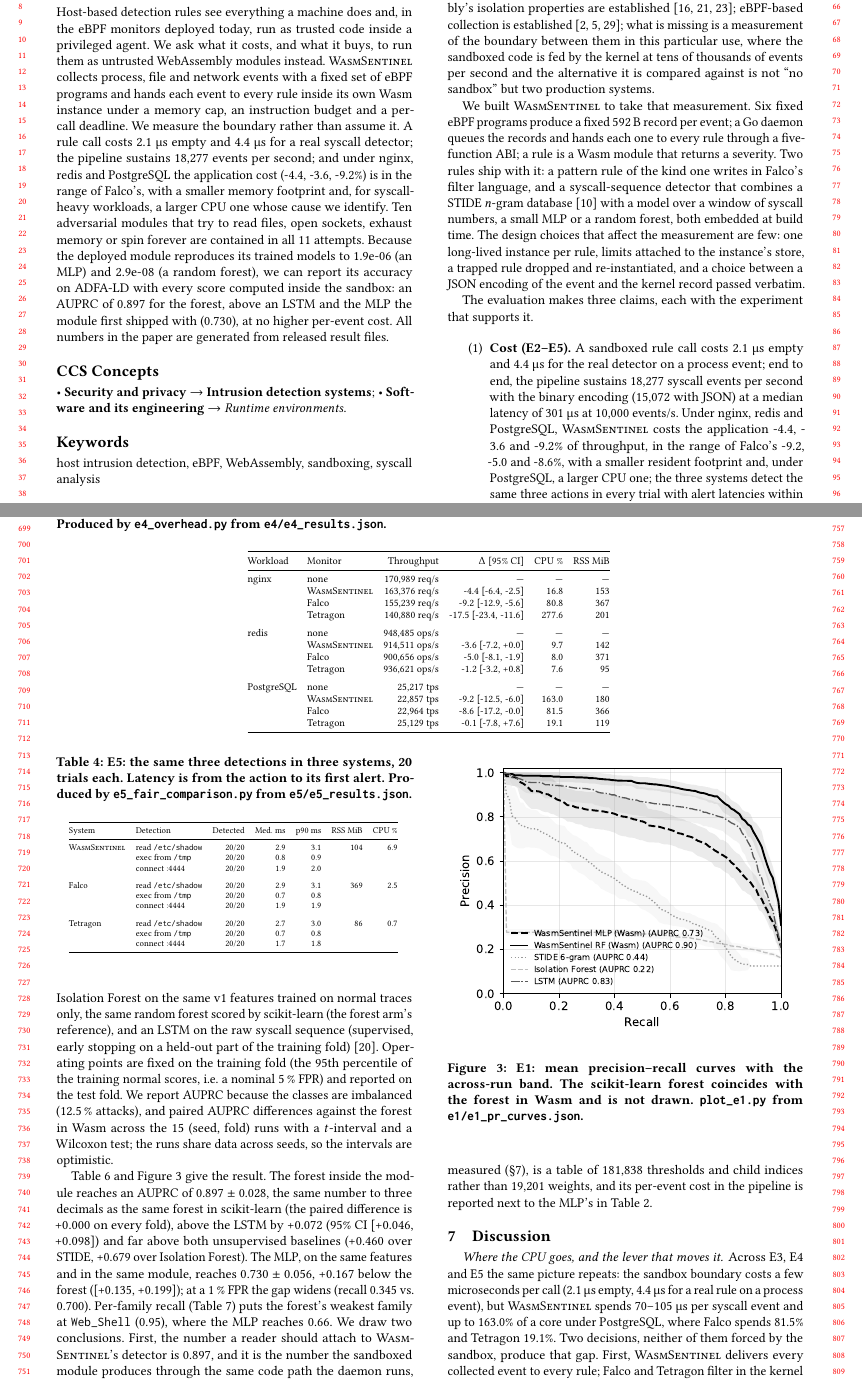
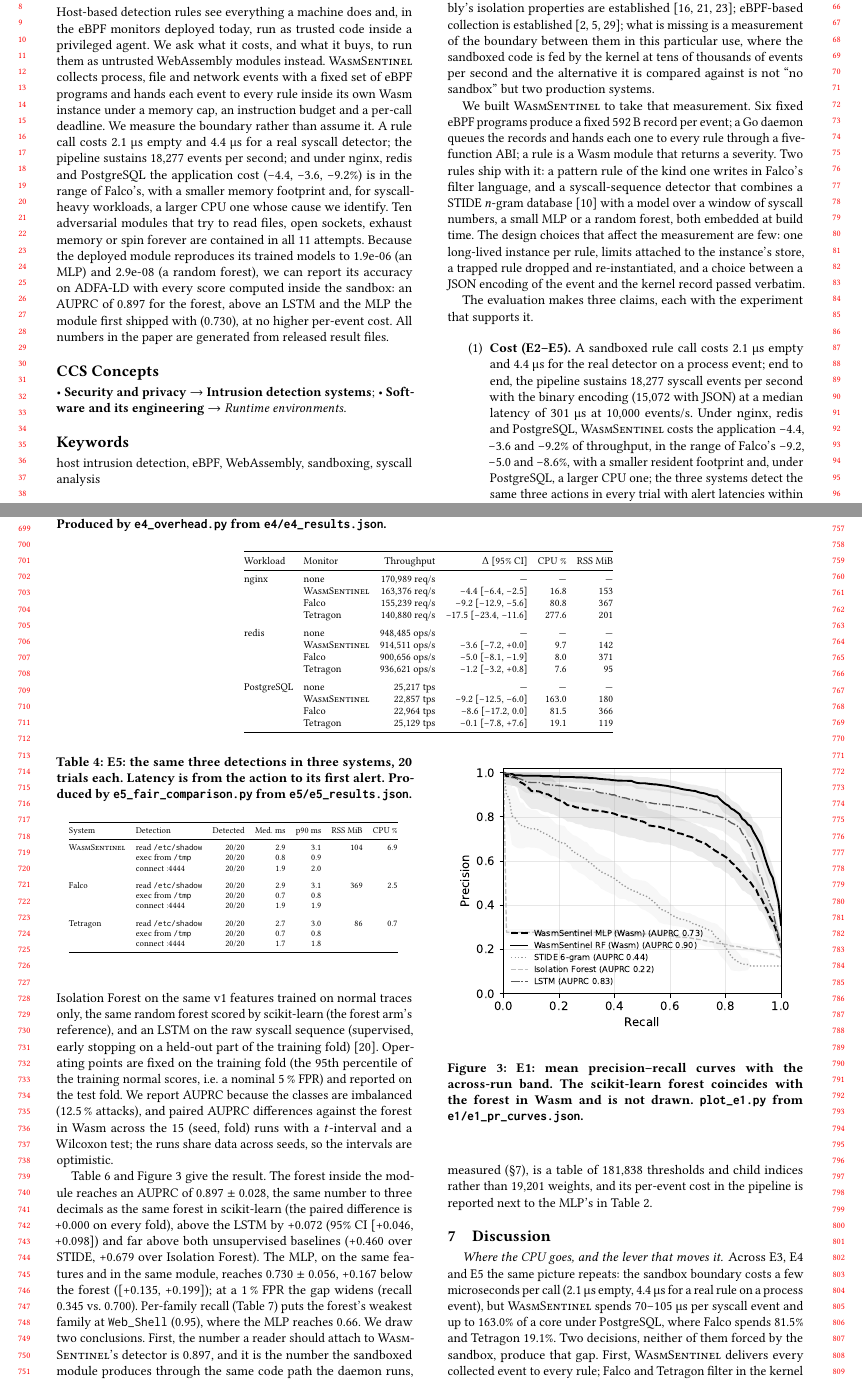
Before and after one commit to GeoffreyWang1117/WasmSentinel, a LaTeX paper (paper-asiaccs/main.tex, which reads paper-asiaccs/tables/e4_table.tex, paper-asiaccs/tables/numbers.tex): two parts of pages 1 and 7 of 11, joined at a grey line, cut so that both start at the same text. Compiled offline with pdfLaTeX.

Commit message:
paper-numbers: typeset explicitly signed values with a real minus sign
Macros emitted with a signed format and the delta columns of the E1 and
E4 tables are wrapped in \num[retain-explicit-plus]{...}, so the PDF
shows U+2212 instead of a hyphen and keeps the explicit plus. The raw
number stays inside the braces, so grepping numbers.tex for a value from
the result JSON still works. Regenerated numbers.tex (57 macros) and the
two tables; no value changed.

Co-Authored-By: Claude Fable 5.1 <noreply@anthropic.com>

```diff
--- a/paper-asiaccs/tables/e4_table.tex
+++ b/paper-asiaccs/tables/e4_table.tex
@@ -5,18 +5,18 @@
 Workload & Monitor & Throughput & $\Delta$ [95\% CI] & CPU \% & RSS MiB \\
 \midrule
 nginx & none & 170,989 req/s & --- & --- & --- \\
- & \sys & 163,376 req/s & -4.4 [-6.4, -2.5] & 16.8 & 153 \\
- & Falco & 155,239 req/s & -9.2 [-12.9, -5.6] & 80.8 & 367 \\
- & Tetragon & 140,880 req/s & -17.5 [-23.4, -11.6] & 277.6 & 201 \\
+ & \sys & 163,376 req/s & \num[retain-explicit-plus]{-4.4} [\num[retain-explicit-plus]{-6.4}, \num[retain-explicit-plus]{-2.5}] & 16.8 & 153 \\
+ & Falco & 155,239 req/s & \num[retain-explicit-plus]{-9.2} [\num[retain-explicit-plus]{-12.9}, \num[retain-explicit-plus]{-5.6}] & 80.8 & 367 \\
+ & Tetragon & 140,880 req/s & \num[retain-explicit-plus]{-17.5} [\num[retain-explicit-plus]{-23.4}, \num[retain-explicit-plus]{-11.6}] & 277.6 & 201 \\
 \addlinespace
 redis & none & 948,485 ops/s & --- & --- & --- \\
- & \sys & 914,511 ops/s & -3.6 [-7.2, +0.0] & 9.7 & 142 \\
- & Falco & 900,656 ops/s & -5.0 [-8.1, -1.9] & 8.0 & 371 \\
- & Tetragon & 936,621 ops/s & -1.2 [-3.2, +0.8] & 7.6 & 95 \\
+ & \sys & 914,511 ops/s & \num[retain-explicit-plus]{-3.6} [\num[retain-explicit-plus]{-7.2}, \num[retain-explicit-plus]{+0.0}] & 9.7 & 142 \\
+ & Falco & 900,656 ops/s & \num[retain-explicit-plus]{-5.0} [\num[retain-explicit-plus]{-8.1}, \num[retain-explicit-plus]{-1.9}] & 8.0 & 371 \\
+ & Tetragon & 936,621 ops/s & \num[retain-explicit-plus]{-1.2} [\num[retain-explicit-plus]{-3.2}, \num[retain-explicit-plus]{+0.8}] & 7.6 & 95 \\
 \addlinespace
 PostgreSQL & none & 25,217 tps & --- & --- & --- \\
- & \sys & 22,857 tps & -9.2 [-12.5, -6.0] & 163.0 & 180 \\
- & Falco & 22,964 tps & -8.6 [-17.2, -0.0] & 81.5 & 366 \\
- & Tetragon & 25,129 tps & -0.1 [-7.8, +7.6] & 19.1 & 119 \\
+ & \sys & 22,857 tps & \num[retain-explicit-plus]{-9.2} [\num[retain-explicit-plus]{-12.5}, \num[retain-explicit-plus]{-6.0}] & 163.0 & 180 \\
+ & Falco & 22,964 tps & \num[retain-explicit-plus]{-8.6} [\num[retain-explicit-plus]{-17.2}, \num[retain-explicit-plus]{-0.0}] & 81.5 & 366 \\
+ & Tetragon & 25,129 tps & \num[retain-explicit-plus]{-0.1} [\num[retain-explicit-plus]{-7.8}, \num[retain-explicit-plus]{+7.6}] & 19.1 & 119 \\
 \bottomrule
 \end{tabular}
--- a/paper-asiaccs/tables/numbers.tex
+++ b/paper-asiaccs/tables/numbers.tex
@@ -51,36 +51,36 @@
 \newcommand{\eOneRecallFprFiveIForest}{0.046}
 \newcommand{\eOneRecallFprOneIForest}{0.002}
 \newcommand{\eOneFOneOpFiveIForest}{0.060}
-\newcommand{\eOneDiffRfWasm}{-0.167}
-\newcommand{\eOneDiffCiLoRfWasm}{-0.199}
-\newcommand{\eOneDiffCiHiRfWasm}{-0.135}
-\newcommand{\eOneDiffVsRfMlp}{+0.167}
-\newcommand{\eOneDiffVsRfCiLoMlp}{+0.135}
-\newcommand{\eOneDiffVsRfCiHiMlp}{+0.199}
-\newcommand{\eOneDiffRf}{-0.167}
-\newcommand{\eOneDiffCiLoRf}{-0.199}
-\newcommand{\eOneDiffCiHiRf}{-0.135}
-\newcommand{\eOneDiffVsRfRf}{+0.000}
-\newcommand{\eOneDiffVsRfCiLoRf}{+0.000}
-\newcommand{\eOneDiffVsRfCiHiRf}{+0.000}
-\newcommand{\eOneDiffLstm}{-0.095}
-\newcommand{\eOneDiffCiLoLstm}{-0.126}
-\newcommand{\eOneDiffCiHiLstm}{-0.064}
-\newcommand{\eOneDiffVsRfLstm}{+0.072}
-\newcommand{\eOneDiffVsRfCiLoLstm}{+0.046}
-\newcommand{\eOneDiffVsRfCiHiLstm}{+0.098}
-\newcommand{\eOneDiffStide}{+0.293}
-\newcommand{\eOneDiffCiLoStide}{+0.257}
-\newcommand{\eOneDiffCiHiStide}{+0.328}
-\newcommand{\eOneDiffVsRfStide}{+0.460}
-\newcommand{\eOneDiffVsRfCiLoStide}{+0.430}
-\newcommand{\eOneDiffVsRfCiHiStide}{+0.490}
-\newcommand{\eOneDiffIForest}{+0.512}
-\newcommand{\eOneDiffCiLoIForest}{+0.480}
-\newcommand{\eOneDiffCiHiIForest}{+0.544}
-\newcommand{\eOneDiffVsRfIForest}{+0.679}
-\newcommand{\eOneDiffVsRfCiLoIForest}{+0.662}
-\newcommand{\eOneDiffVsRfCiHiIForest}{+0.696}
+\newcommand{\eOneDiffRfWasm}{\num[retain-explicit-plus]{-0.167}}
+\newcommand{\eOneDiffCiLoRfWasm}{\num[retain-explicit-plus]{-0.199}}
+\newcommand{\eOneDiffCiHiRfWasm}{\num[retain-explicit-plus]{-0.135}}
+\newcommand{\eOneDiffVsRfMlp}{\num[retain-explicit-plus]{+0.167}}
+\newcommand{\eOneDiffVsRfCiLoMlp}{\num[retain-explicit-plus]{+0.135}}
+\newcommand{\eOneDiffVsRfCiHiMlp}{\num[retain-explicit-plus]{+0.199}}
+\newcommand{\eOneDiffRf}{\num[retain-explicit-plus]{-0.167}}
+\newcommand{\eOneDiffCiLoRf}{\num[retain-explicit-plus]{-0.199}}
+\newcommand{\eOneDiffCiHiRf}{\num[retain-explicit-plus]{-0.135}}
+\newcommand{\eOneDiffVsRfRf}{\num[retain-explicit-plus]{+0.000}}
+\newcommand{\eOneDiffVsRfCiLoRf}{\num[retain-explicit-plus]{+0.000}}
+\newcommand{\eOneDiffVsRfCiHiRf}{\num[retain-explicit-plus]{+0.000}}
+\newcommand{\eOneDiffLstm}{\num[retain-explicit-plus]{-0.095}}
+\newcommand{\eOneDiffCiLoLstm}{\num[retain-explicit-plus]{-0.126}}
+\newcommand{\eOneDiffCiHiLstm}{\num[retain-explicit-plus]{-0.064}}
+\newcommand{\eOneDiffVsRfLstm}{\num[retain-explicit-plus]{+0.072}}
+\newcommand{\eOneDiffVsRfCiLoLstm}{\num[retain-explicit-plus]{+0.046}}
+\newcommand{\eOneDiffVsRfCiHiLstm}{\num[retain-explicit-plus]{+0.098}}
+\newcommand{\eOneDiffStide}{\num[retain-explicit-plus]{+0.293}}
+\newcommand{\eOneDiffCiLoStide}{\num[retain-explicit-plus]{+0.257}}
+\newcommand{\eOneDiffCiHiStide}{\num[retain-explicit-plus]{+0.328}}
+\newcommand{\eOneDiffVsRfStide}{\num[retain-explicit-plus]{+0.460}}
+\newcommand{\eOneDiffVsRfCiLoStide}{\num[retain-explicit-plus]{+0.430}}
+\newcommand{\eOneDiffVsRfCiHiStide}{\num[retain-explicit-plus]{+0.490}}
+\newcommand{\eOneDiffIForest}{\num[retain-explicit-plus]{+0.512}}
+\newcommand{\eOneDiffCiLoIForest}{\num[retain-explicit-plus]{+0.480}}
+\newcommand{\eOneDiffCiHiIForest}{\num[retain-explicit-plus]{+0.544}}
+\newcommand{\eOneDiffVsRfIForest}{\num[retain-explicit-plus]{+0.679}}
+\newcommand{\eOneDiffVsRfCiLoIForest}{\num[retain-explicit-plus]{+0.662}}
+\newcommand{\eOneDiffVsRfCiHiIForest}{\num[retain-explicit-plus]{+0.696}}
 \newcommand{\eOneWasmNumpyMaxDiff}{1.1e-06}
 \newcommand{\eOneWasmSklearnMaxDiff}{2.9e-08}
 \newcommand{\eOneForestNodesMean}{149,943}
@@ -231,63 +231,63 @@
 \newcommand{\eFourCpuNginxNone}{0.0}
 \newcommand{\eFourRssNginxNone}{0}
 \newcommand{\eFourTputNginxWs}{163,376}
-\newcommand{\eFourDeltaNginxWs}{-4.4}
-\newcommand{\eFourDeltaCiLoNginxWs}{-6.4}
-\newcommand{\eFourDeltaCiHiNginxWs}{-2.5}
+\newcommand{\eFourDeltaNginxWs}{\num[retain-explicit-plus]{-4.4}}
+\newcommand{\eFourDeltaCiLoNginxWs}{\num[retain-explicit-plus]{-6.4}}
+\newcommand{\eFourDeltaCiHiNginxWs}{\num[retain-explicit-plus]{-2.5}}
 \newcommand{\eFourCpuNginxWs}{16.8}
 \newcommand{\eFourRssNginxWs}{153}
 \newcommand{\eFourTputNginxFalco}{155,239}
-\newcommand{\eFourDeltaNginxFalco}{-9.2}
-\newcommand{\eFourDeltaCiLoNginxFalco}{-12.9}
-\newcommand{\eFourDeltaCiHiNginxFalco}{-5.6}
+\newcommand{\eFourDeltaNginxFalco}{\num[retain-explicit-plus]{-9.2}}
+\newcommand{\eFourDeltaCiLoNginxFalco}{\num[retain-explicit-plus]{-12.9}}
+\newcommand{\eFourDeltaCiHiNginxFalco}{\num[retain-explicit-plus]{-5.6}}
 \newcommand{\eFourCpuNginxFalco}{80.8}
 \newcommand{\eFourRssNginxFalco}{367}
 \newcommand{\eFourTputNginxTetragon}{140,880}
-\newcommand{\eFourDeltaNginxTetragon}{-17.5}
-\newcommand{\eFourDeltaCiLoNginxTetragon}{-23.4}
-\newcommand{\eFourDeltaCiHiNginxTetragon}{-11.6}
+\newcommand{\eFourDeltaNginxTetragon}{\num[retain-explicit-plus]{-17.5}}
+\newcommand{\eFourDeltaCiLoNginxTetragon}{\num[retain-explicit-plus]{-23.4}}
+\newcommand{\eFourDeltaCiHiNginxTetragon}{\num[retain-explicit-plus]{-11.6}}
 \newcommand{\eFourCpuNginxTetragon}{277.6}
 \newcommand{\eFourRssNginxTetragon}{201}
 \newcommand{\eFourTputRedisNone}{948,485}
 \newcommand{\eFourCpuRedisNone}{0.0}
 \newcommand{\eFourRssRedisNone}{0}
 \newcommand{\eFourTputRedisWs}{914,511}
-\newcommand{\eFourDeltaRedisWs}{-3.6}
-\newcommand{\eFourDeltaCiLoRedisWs}{-7.2}
-\newcommand{\eFourDeltaCiHiRedisWs}{+0.0}
+\newcommand{\eFourDeltaRedisWs}{\num[retain-explicit-plus]{-3.6}}
+\newcommand{\eFourDeltaCiLoRedisWs}{\num[retain-explicit-plus]{-7.2}}
+\newcommand{\eFourDeltaCiHiRedisWs}{\num[retain-explicit-plus]{+0.0}}
 \newcommand{\eFourCpuRedisWs}{9.7}
 \newcommand{\eFourRssRedisWs}{142}
 \newcommand{\eFourTputRedisFalco}{900,656}
-\newcommand{\eFourDeltaRedisFalco}{-5.0}
-\newcommand{\eFourDeltaCiLoRedisFalco}{-8.1}
-\newcommand{\eFourDeltaCiHiRedisFalco}{-1.9}
+\newcommand{\eFourDeltaRedisFalco}{\num[retain-explicit-plus]{-5.0}}
+\newcommand{\eFourDeltaCiLoRedisFalco}{\num[retain-explicit-plus]{-8.1}}
+\newcommand{\eFourDeltaCiHiRedisFalco}{\num[retain-explicit-plus]{-1.9}}
 \newcommand{\eFourCpuRedisFalco}{8.0}
 \newcommand{\eFourRssRedisFalco}{371}
 \newcommand{\eFourTputRedisTetragon}{936,621}
-\newcommand{\eFourDeltaRedisTetragon}{-1.2}
-\newcommand{\eFourDeltaCiLoRedisTetragon}{-3.2}
-\newcommand{\eFourDeltaCiHiRedisTetragon}{+0.8}
+\newcommand{\eFourDeltaRedisTetragon}{\num[retain-explicit-plus]{-1.2}}
+\newcommand{\eFourDeltaCiLoRedisTetragon}{\num[retain-explicit-plus]{-3.2}}
+\newcommand{\eFourDeltaCiHiRedisTetragon}{\num[retain-explicit-plus]{+0.8}}
 \newcommand{\eFourCpuRedisTetragon}{7.6}
 \newcommand{\eFourRssRedisTetragon}{95}
 \newcommand{\eFourTputPgNone}{25,217}
 \newcommand{\eFourCpuPgNone}{0.0}
 \newcommand{\eFourRssPgNone}{0}
 \newcommand{\eFourTputPgWs}{22,857}
-\newcommand{\eFourDeltaPgWs}{-9.2}
-\newcommand{\eFourDeltaCiLoPgWs}{-12.5}
-\newcommand{\eFourDeltaCiHiPgWs}{-6.0}
+\newcommand{\eFourDeltaPgWs}{\num[retain-explicit-plus]{-9.2}}
+\newcommand{\eFourDeltaCiLoPgWs}{\num[retain-explicit-plus]{-12.5}}
+\newcommand{\eFourDeltaCiHiPgWs}{\num[retain-explicit-plus]{-6.0}}
 \newcommand{\eFourCpuPgWs}{163.0}
 \newcommand{\eFourRssPgWs}{180}
 \newcommand{\eFourTputPgFalco}{22,964}
-\newcommand{\eFourDeltaPgFalco}{-8.6}
-\newcommand{\eFourDeltaCiLoPgFalco}{-17.2}
-\newcommand{\eFourDeltaCiHiPgFalco}{-0.0}
+\newcommand{\eFourDeltaPgFalco}{\num[retain-explicit-plus]{-8.6}}
+\newcommand{\eFourDeltaCiLoPgFalco}{\num[retain-explicit-plus]{-17.2}}
+\newcommand{\eFourDeltaCiHiPgFalco}{\num[retain-explicit-plus]{-0.0}}
 \newcommand{\eFourCpuPgFalco}{81.5}
 \newcommand{\eFourRssPgFalco}{366}
 \newcommand{\eFourTputPgTetragon}{25,129}
-\newcommand{\eFourDeltaPgTetragon}{-0.1}
-\newcommand{\eFourDeltaCiLoPgTetragon}{-7.8}
-\newcommand{\eFourDeltaCiHiPgTetragon}{+7.6}
+\newcommand{\eFourDeltaPgTetragon}{\num[retain-explicit-plus]{-0.1}}
+\newcommand{\eFourDeltaCiLoPgTetragon}{\num[retain-explicit-plus]{-7.8}}
+\newcommand{\eFourDeltaCiHiPgTetragon}{\num[retain-explicit-plus]{+7.6}}
 \newcommand{\eFourCpuPgTetragon}{19.1}
 \newcommand{\eFourRssPgTetragon}{119}
 \newcommand{\eFourWsEpsNginx}{2,288}
```
Also changed, not shown: paper-asiaccs/tables/e1_table.tex (+4 -4 lines), 1 other file.
